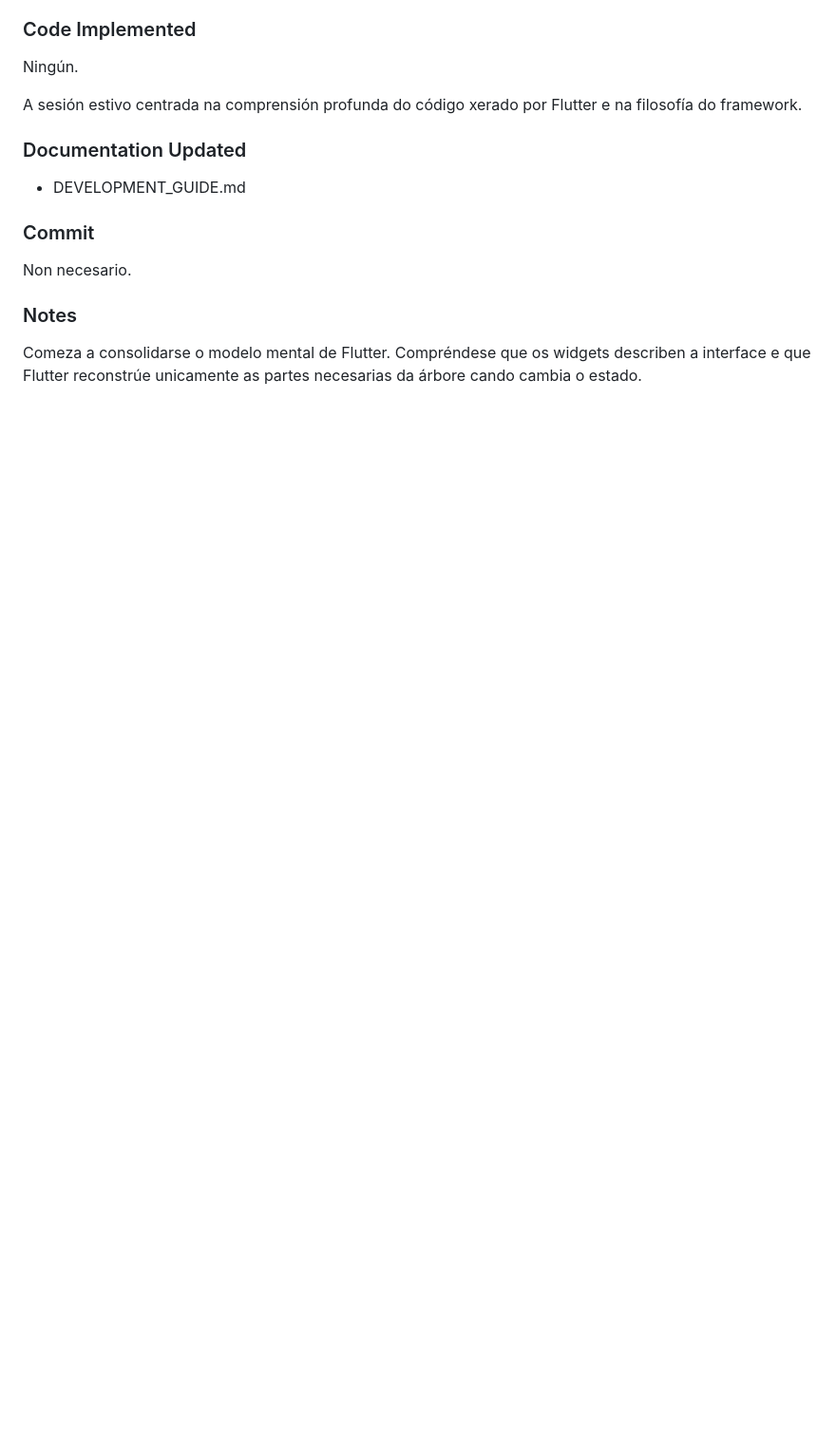
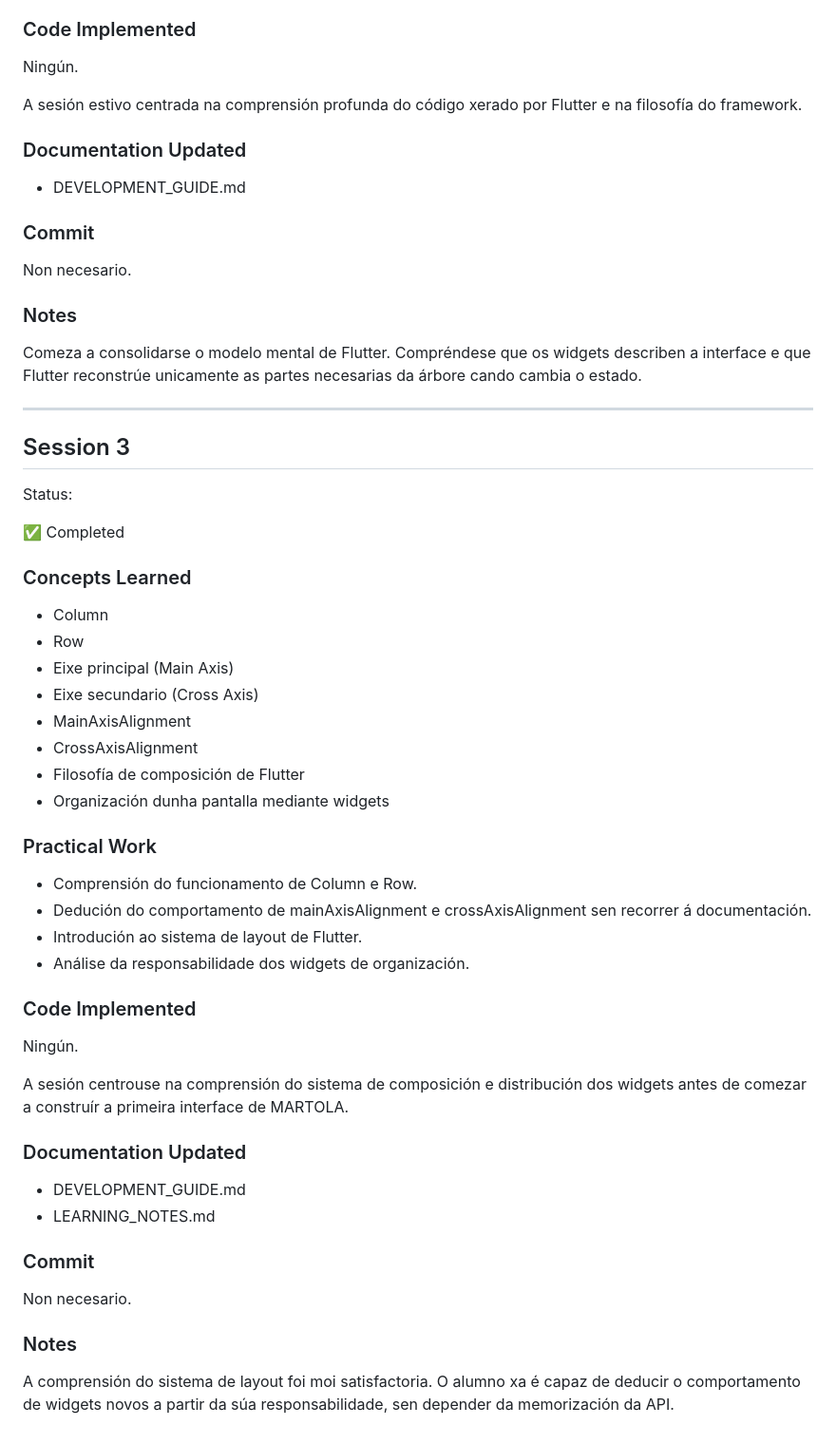
Before and after one commit to IvanTestaVazquez/martola, a Markdown page: docs/DEVELOPMENT_GUIDE.md, the part around the change. Shown at 95% size. Rendered like a GitHub page; blank space fills up the shorter version.

Commit message:
Fin sesión 3

```diff
--- a/docs/DEVELOPMENT_GUIDE.md
+++ b/docs/DEVELOPMENT_GUIDE.md
@@ -556,3 +556,48 @@ Non necesario.
 ### Notes
 
 Comeza a consolidarse o modelo mental de Flutter. Compréndese que os widgets describen a interface e que Flutter reconstrúe unicamente as partes necesarias da árbore cando cambia o estado.
+
+---
+
+## Session 3
+
+Status:
+
+✅ Completed
+
+### Concepts Learned
+
+- Column
+- Row
+- Eixe principal (Main Axis)
+- Eixe secundario (Cross Axis)
+- MainAxisAlignment
+- CrossAxisAlignment
+- Filosofía de composición de Flutter
+- Organización dunha pantalla mediante widgets
+
+### Practical Work
+
+- Comprensión do funcionamento de Column e Row.
+- Dedución do comportamento de mainAxisAlignment e crossAxisAlignment sen recorrer á documentación.
+- Introdución ao sistema de layout de Flutter.
+- Análise da responsabilidade dos widgets de organización.
+
+### Code Implemented
+
+Ningún.
+
+A sesión centrouse na comprensión do sistema de composición e distribución dos widgets antes de comezar a construír a primeira interface de MARTOLA.
+
+### Documentation Updated
+
+- DEVELOPMENT_GUIDE.md
+- LEARNING_NOTES.md
+
+### Commit
+
+Non necesario.
+
+### Notes
+
+A comprensión do sistema de layout foi moi satisfactoria. O alumno xa é capaz de deducir o comportamento de widgets novos a partir da súa responsabilidade, sen depender da memorización da API.
```
Also changed, not shown: docs/LEARNING_NOTES.md (+164 -0 lines).
